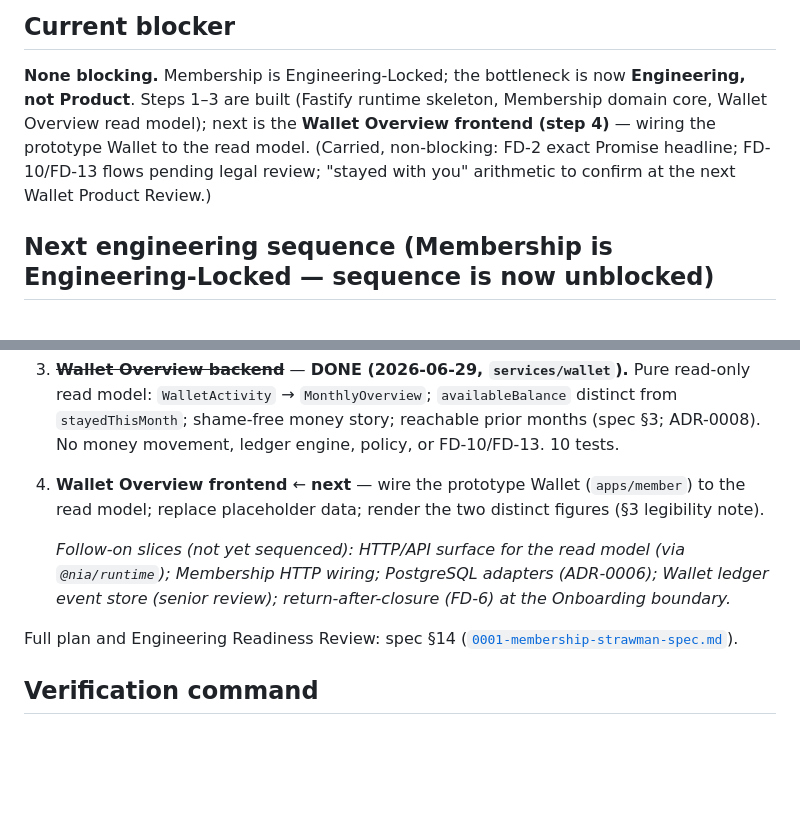
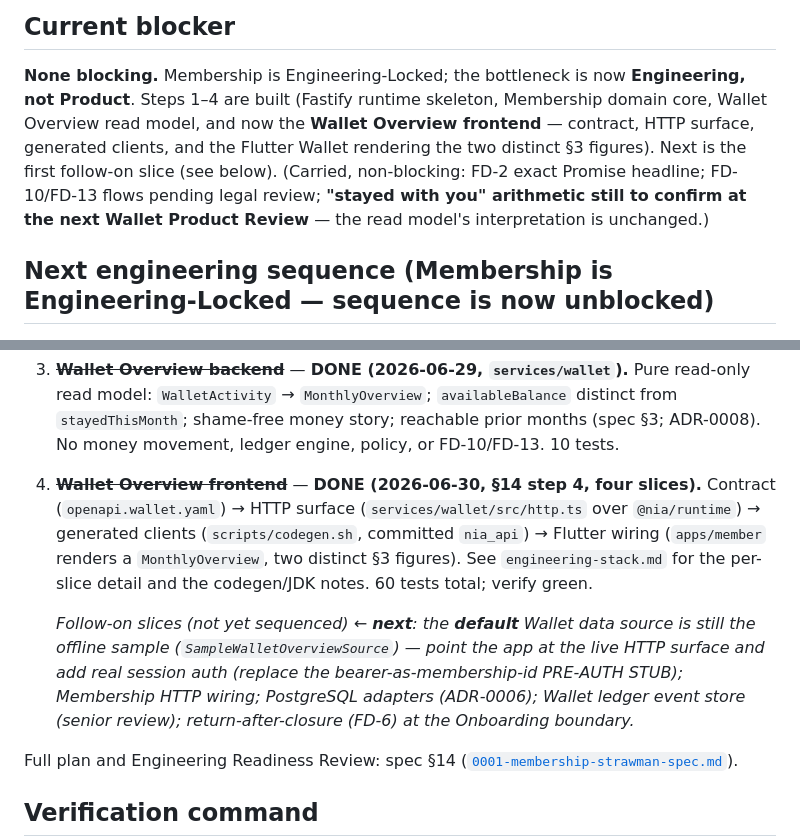
Before and after one commit to SachinChhabra1/Platform, a Markdown page: docs/PROJECT_STATUS.md, 2 parts joined by grey strips. GitHub-like rendering; blank space fills up the shorter version.

```diff
--- a/docs/PROJECT_STATUS.md
+++ b/docs/PROJECT_STATUS.md
@@ -97,11 +97,12 @@ current state of the repository. The repository, not any conversation, is the me
 ## Current blocker
 
 **None blocking.** Membership is Engineering-Locked; the bottleneck is now **Engineering, not
-Product**. Steps 1–3 are built (Fastify runtime skeleton, Membership domain core, Wallet
-Overview read model); next is the **Wallet Overview frontend (step 4)** — wiring the prototype
-Wallet to the read model. (Carried, non-blocking: FD-2 exact Promise headline; FD-10/FD-13
-flows pending legal review; "stayed with you" arithmetic to confirm at the next Wallet Product
-Review.)
+Product**. Steps 1–4 are built (Fastify runtime skeleton, Membership domain core, Wallet
+Overview read model, and now the **Wallet Overview frontend** — contract, HTTP surface,
+generated clients, and the Flutter Wallet rendering the two distinct §3 figures). Next is the
+first follow-on slice (see below). (Carried, non-blocking: FD-2 exact Promise headline;
+FD-10/FD-13 flows pending legal review; **"stayed with you" arithmetic still to confirm at the
+next Wallet Product Review** — the read model's interpretation is unchanged.)
 
 ## Next engineering sequence (Membership is Engineering-Locked — sequence is now unblocked)
 
@@ -117,12 +118,17 @@ Review.)
    read model: `WalletActivity` → `MonthlyOverview`; `availableBalance` distinct from
    `stayedThisMonth`; shame-free money story; reachable prior months (spec §3; ADR-0008).
    No money movement, ledger engine, policy, or FD-10/FD-13. 10 tests.
-4. **Wallet Overview frontend** ← **next** — wire the prototype Wallet (`apps/member`) to the
-   read model; replace placeholder data; render the two distinct figures (§3 legibility note).
+4. ~~**Wallet Overview frontend**~~ — **DONE (2026-06-30, §14 step 4, four slices).** Contract
+   (`openapi.wallet.yaml`) → HTTP surface (`services/wallet/src/http.ts` over `@nia/runtime`) →
+   generated clients (`scripts/codegen.sh`, committed `nia_api`) → Flutter wiring (`apps/member`
+   renders a `MonthlyOverview`, two distinct §3 figures). See `engineering-stack.md` for the
+   per-slice detail and the codegen/JDK notes. 60 tests total; verify green.
 
-   *Follow-on slices (not yet sequenced): HTTP/API surface for the read model (via
-   `@nia/runtime`); Membership HTTP wiring; PostgreSQL adapters (ADR-0006); Wallet ledger
-   event store (senior review); return-after-closure (FD-6) at the Onboarding boundary.*
+   *Follow-on slices (not yet sequenced) ← **next**: the **default** Wallet data source is still
+   the offline sample (`SampleWalletOverviewSource`) — point the app at the live HTTP surface and
+   add real session auth (replace the bearer-as-membership-id PRE-AUTH STUB); Membership HTTP
+   wiring; PostgreSQL adapters (ADR-0006); Wallet ledger event store (senior review);
+   return-after-closure (FD-6) at the Onboarding boundary.*
 
 Full plan and Engineering Readiness Review: spec §14
 ([`0001-membership-strawman-spec.md`](product/0001-membership-strawman-spec.md)).
```
Also changed, not shown: docs/engineering-stack.md (+27 -5 lines).
